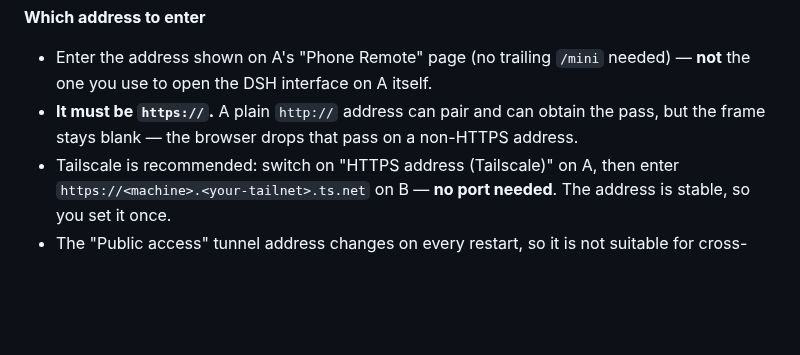
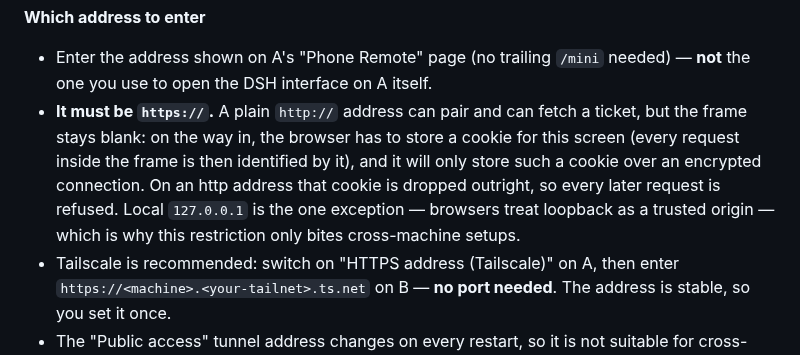
Before and after one commit to xingzhen199186/dsh-mini-remote, a Markdown page: README.en.md, the part around the change. GitHub-like rendering; blank space fills up the shorter version.

```diff
--- a/README.en.md
+++ b/README.en.md
@@ -242,7 +242,7 @@ Each row shows the name, the address, `last ok <time>` (or "no record yet"), and
 **Which address to enter**
 
 - Enter the address shown on A's "Phone Remote" page (no trailing `/mini` needed) — **not** the one you use to open the DSH interface on A itself.
-- **It must be `https://`.** A plain `http://` address can pair and can obtain the pass, but the frame stays blank — the browser drops that pass on a non-HTTPS address.
+- **It must be `https://`.** A plain `http://` address can pair and can fetch a ticket, but the frame stays blank: on the way in, the browser has to store a cookie for this screen (every request inside the frame is then identified by it), and it will only store such a cookie over an encrypted connection. On an http address that cookie is dropped outright, so every later request is refused. Local `127.0.0.1` is the one exception — browsers treat loopback as a trusted origin — which is why this restriction only bites cross-machine setups.
 - Tailscale is recommended: switch on "HTTPS address (Tailscale)" on A, then enter `https://<machine>.<your-tailnet>.ts.net` on B — **no port needed**. The address is stable, so you set it once.
 - The "Public access" tunnel address changes on every restart, so it is not suitable for cross-machine use.
 
```
Also changed, not shown: README.md (+1 -1 lines).
